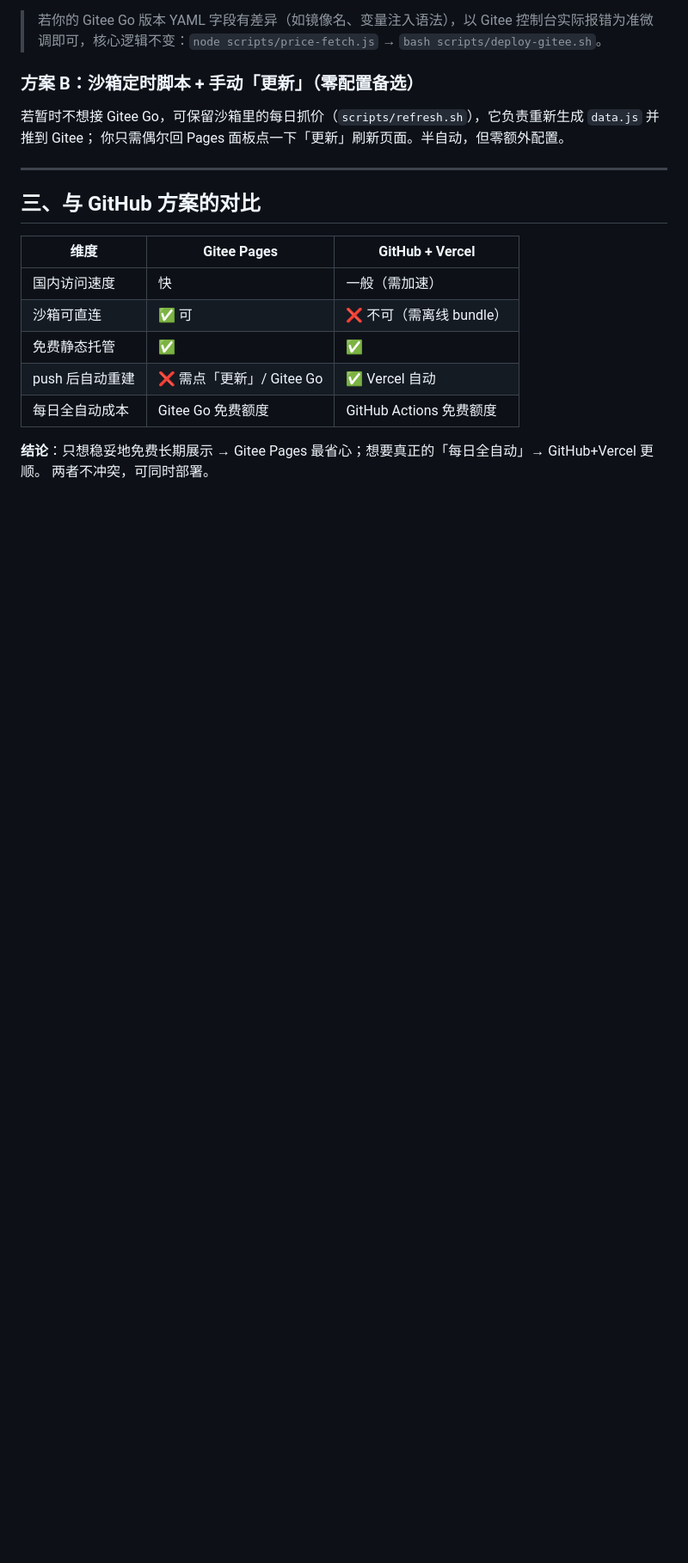
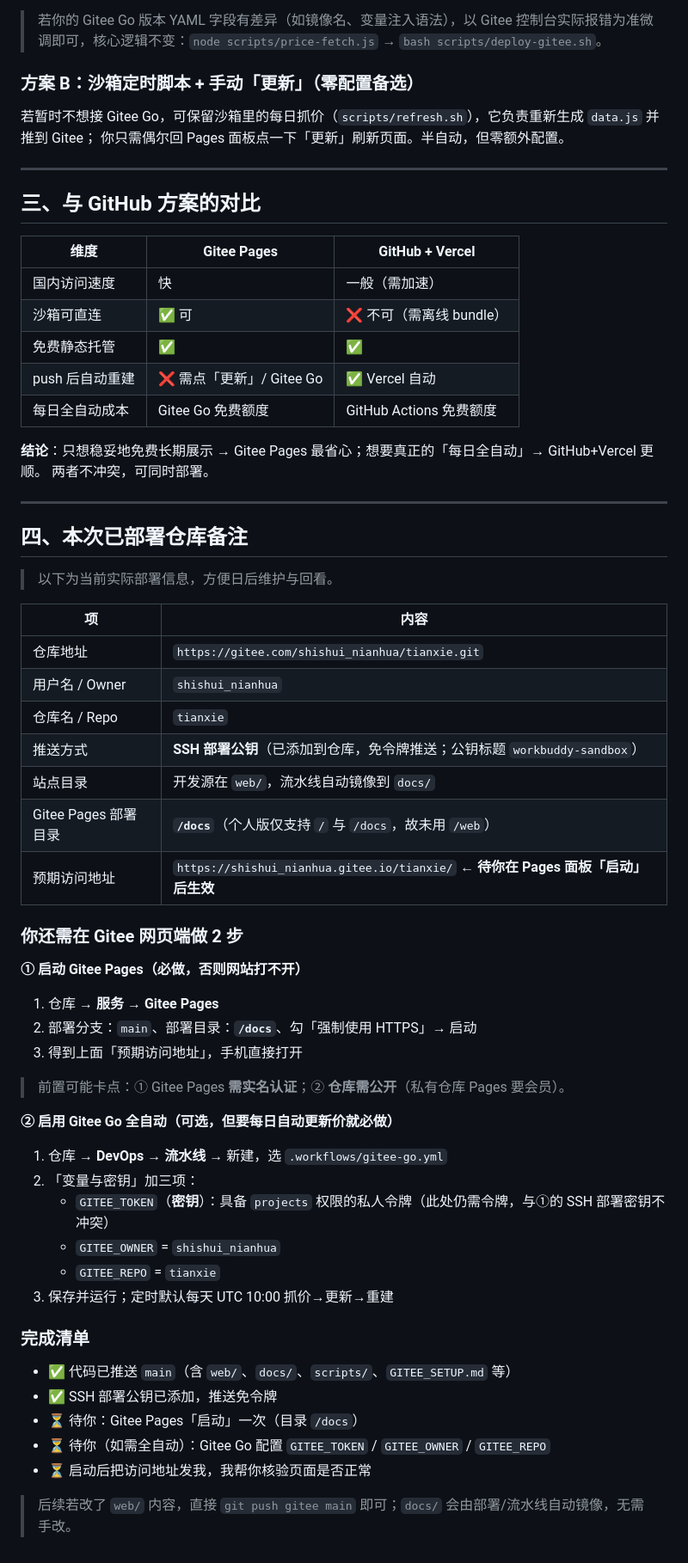
Before and after one commit to tianxie1983/tianxie, a Markdown page: GITEE_SETUP.md, the part around the change. Shown at 86% size. GitHub-like rendering; blank space fills up the shorter version.

Commit message:
docs: GITEE_SETUP 补『本次已部署仓库备注』(tianxie 仓库/SSH部署/Pages与Gitee Go待办)

```diff
--- a/GITEE_SETUP.md
+++ b/GITEE_SETUP.md
@@ -86,3 +86,45 @@
 
 **结论**：只想稳妥地免费长期展示 → Gitee Pages 最省心；想要真正的「每日全自动」→ GitHub+Vercel 更顺。
 两者不冲突，可同时部署。
+
+---
+
+## 四、本次已部署仓库备注
+
+> 以下为当前实际部署信息，方便日后维护与回看。
+
+| 项 | 内容 |
+|----|------|
+| 仓库地址 | `https://gitee.com/shishui_nianhua/tianxie.git` |
+| 用户名 / Owner | `shishui_nianhua` |
+| 仓库名 / Repo | `tianxie` |
+| 推送方式 | **SSH 部署公钥**（已添加到仓库，免令牌推送；公钥标题 `workbuddy-sandbox`） |
+| 站点目录 | 开发源在 `web/`，流水线自动镜像到 `docs/` |
+| Gitee Pages 部署目录 | **`/docs`**（个人版仅支持 `/` 与 `/docs`，故未用 `/web`） |
+| 预期访问地址 | `https://shishui_nianhua.gitee.io/tianxie/` ← **待你在 Pages 面板「启动」后生效** |
+
+### 你还需在 Gitee 网页端做 2 步
+
+**① 启动 Gitee Pages（必做，否则网站打不开）**
+1. 仓库 → **服务 → Gitee Pages**
+2. 部署分支：`main`、部署目录：**`/docs`**、勾「强制使用 HTTPS」→ 启动
+3. 得到上面「预期访问地址」，手机直接打开
+> 前置可能卡点：① Gitee Pages **需实名认证**；② **仓库需公开**（私有仓库 Pages 要会员）。
+
+**② 启用 Gitee Go 全自动（可选，但要每日自动更新价就必做）**
+1. 仓库 → **DevOps → 流水线** → 新建，选 `.workflows/gitee-go.yml`
+2. 「变量与密钥」加三项：
+   - `GITEE_TOKEN`（**密钥**）：具备 `projects` 权限的私人令牌（此处仍需令牌，与①的 SSH 部署密钥不冲突）
+   - `GITEE_OWNER` = `shishui_nianhua`
+   - `GITEE_REPO` = `tianxie`
+3. 保存并运行；定时默认每天 UTC 10:00 抓价→更新→重建
+
+### 完成清单
+
+- ✅ 代码已推送 `main`（含 `web/`、`docs/`、`scripts/`、`GITEE_SETUP.md` 等）
+- ✅ SSH 部署公钥已添加，推送免令牌
+- ⏳ 待你：Gitee Pages「启动」一次（目录 `/docs`）
+- ⏳ 待你（如需全自动）：Gitee Go 配置 `GITEE_TOKEN` / `GITEE_OWNER` / `GITEE_REPO`
+- ⏳ 启动后把访问地址发我，我帮你核验页面是否正常
+
+> 后续若改了 `web/` 内容，直接 `git push gitee main` 即可；`docs/` 会由部署/流水线自动镜像，无需手改。
```
